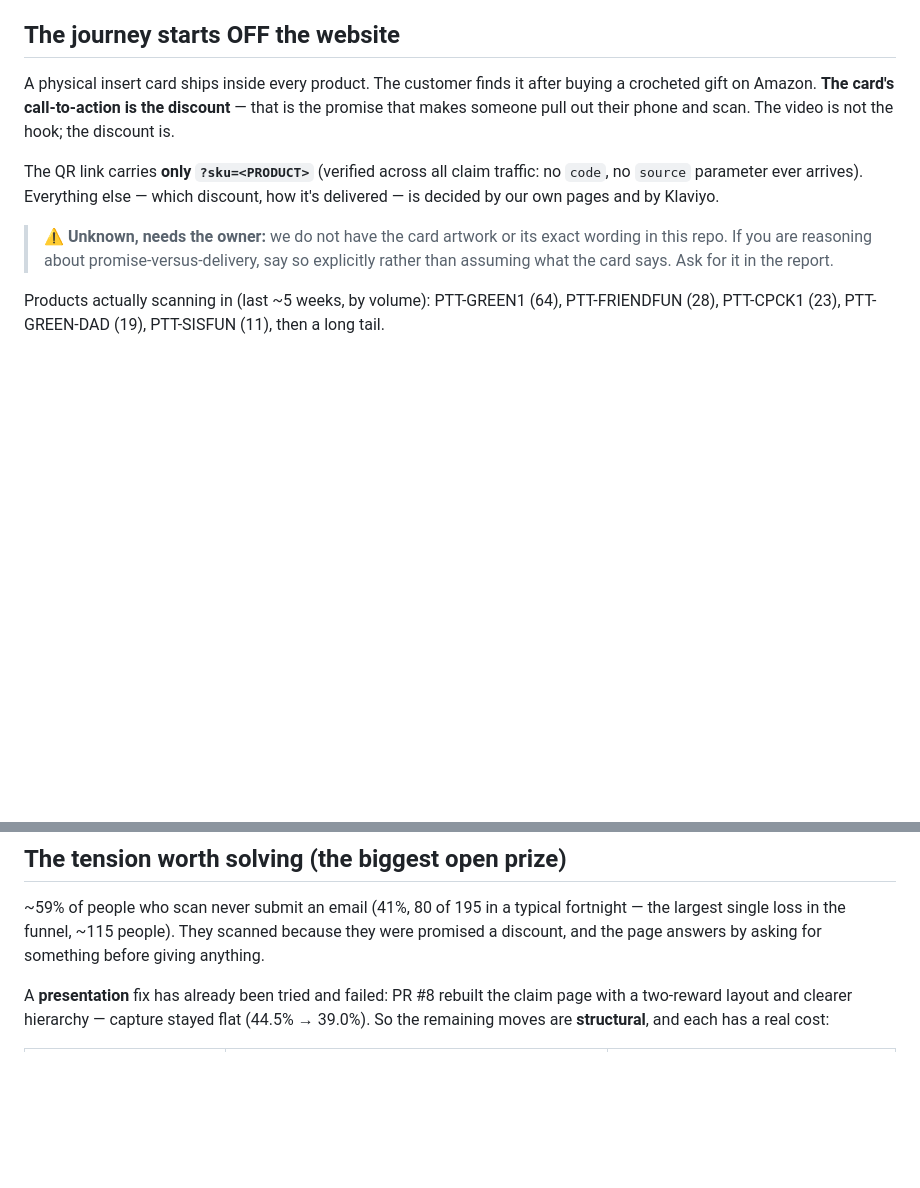
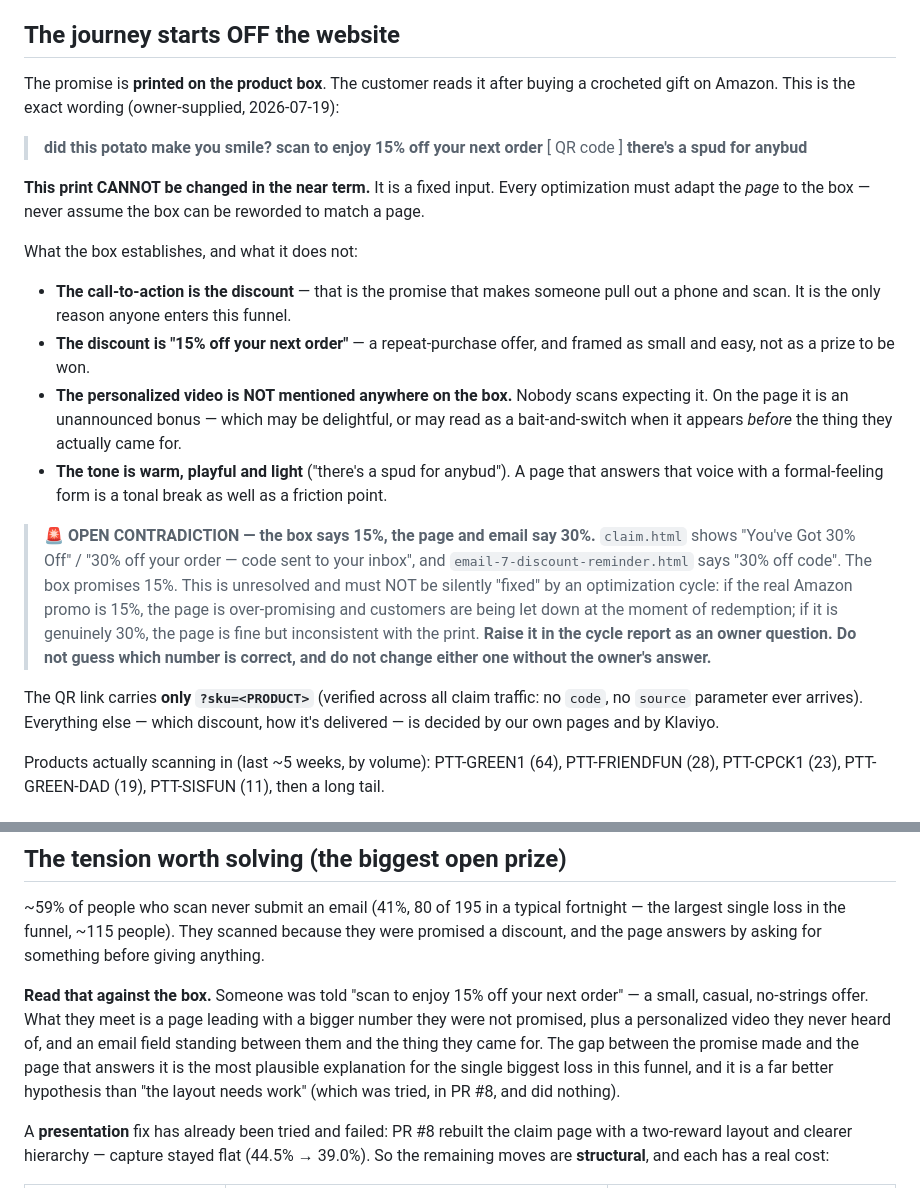
Before and after one commit to partners-dot/crochet-friends, a Markdown page: FUNNEL_CONTEXT.md, 2 parts joined by grey strips. GitHub-like rendering; blank space fills up the shorter version.

Commit message:
docs(funnel): record the printed box copy as a fixed input + flag the 15%/30% conflict
The funnel starts on the product box, not the claim page. Exact wording recorded
(owner-supplied): 'did this potato make you smile? / scan to enjoy 15% off your
next order / [QR] / there's a spud for anybud'. The print cannot be changed in the
near term, so it is a constraint to design against, never around.

What it establishes: the CTA is the discount (the only reason anyone scans); the
offer is 15% off a NEXT order, framed small and casual; the personalized video is
never mentioned, so on the page it is an unannounced bonus; and the voice is warm
and playful.

Flags an unresolved contradiction: the box says 15%, while claim.html and
email-7 both say 30%. If the real promo is 15% the page is over-promising and
customers are let down at redemption. Cycles must raise this as an owner question,
not silently 'fix' either number.

Co-Authored-By: Claude Opus 4.8 (1M context) <noreply@anthropic.com>

```diff
--- a/FUNNEL_CONTEXT.md
+++ b/FUNNEL_CONTEXT.md
@@ -9,18 +9,41 @@
 
 ## The journey starts OFF the website
 
-A physical insert card ships inside every product. The customer finds it after buying a
-crocheted gift on Amazon. **The card's call-to-action is the discount** — that is the
-promise that makes someone pull out their phone and scan. The video is not the hook; the
-discount is.
+The promise is **printed on the product box**. The customer reads it after buying a
+crocheted gift on Amazon. This is the exact wording (owner-supplied, 2026-07-19):
+
+> **did this potato make you smile?**
+> **scan to enjoy 15% off your next order**
+> [ QR code ]
+> **there's a spud for anybud**
+
+**This print CANNOT be changed in the near term.** It is a fixed input. Every optimization
+must adapt the *page* to the box — never assume the box can be reworded to match a page.
+
+What the box establishes, and what it does not:
+
+- **The call-to-action is the discount** — that is the promise that makes someone pull out
+  a phone and scan. It is the only reason anyone enters this funnel.
+- **The discount is "15% off your next order"** — a repeat-purchase offer, and framed as
+  small and easy, not as a prize to be won.
+- **The personalized video is NOT mentioned anywhere on the box.** Nobody scans expecting
+  it. On the page it is an unannounced bonus — which may be delightful, or may read as a
+  bait-and-switch when it appears *before* the thing they actually came for.
+- **The tone is warm, playful and light** ("there's a spud for anybud"). A page that answers
+  that voice with a formal-feeling form is a tonal break as well as a friction point.
+
+> 🚨 **OPEN CONTRADICTION — the box says 15%, the page and email say 30%.**
+> `claim.html` shows "You've Got 30% Off" / "30% off your order — code sent to your inbox",
+> and `email-7-discount-reminder.html` says "30% off code". The box promises 15%.
+> This is unresolved and must NOT be silently "fixed" by an optimization cycle: if the
+> real Amazon promo is 15%, the page is over-promising and customers are being let down at
+> the moment of redemption; if it is genuinely 30%, the page is fine but inconsistent with
+> the print. **Raise it in the cycle report as an owner question. Do not guess which
+> number is correct, and do not change either one without the owner's answer.**
 
 The QR link carries **only `?sku=<PRODUCT>`** (verified across all claim traffic: no
 `code`, no `source` parameter ever arrives). Everything else — which discount, how it's
 delivered — is decided by our own pages and by Klaviyo.
-
-> ⚠️ **Unknown, needs the owner:** we do not have the card artwork or its exact wording in
-> this repo. If you are reasoning about promise-versus-delivery, say so explicitly rather
-> than assuming what the card says. Ask for it in the report.
 
 Products actually scanning in (last ~5 weeks, by volume): PTT-GREEN1 (64), PTT-FRIENDFUN
 (28), PTT-CPCK1 (23), PTT-GREEN-DAD (19), PTT-SISFUN (11), then a long tail.
@@ -68,6 +91,14 @@ where possible, not just the local rate you are improving.
 the largest single loss in the funnel, ~115 people). They scanned because they were
 promised a discount, and the page answers by asking for something before giving anything.
 
+**Read that against the box.** Someone was told "scan to enjoy 15% off your next order" —
+a small, casual, no-strings offer. What they meet is a page leading with a bigger number
+they were not promised, plus a personalized video they never heard of, and an email field
+standing between them and the thing they came for. The gap between the promise made and
+the page that answers it is the most plausible explanation for the single biggest loss in
+this funnel, and it is a far better hypothesis than "the layout needs work" (which was
+tried, in PR #8, and did nothing).
+
 A **presentation** fix has already been tried and failed: PR #8 rebuilt the claim page with
 a two-reward layout and clearer hierarchy — capture stayed flat (44.5% → 39.0%). So the
 remaining moves are **structural**, and each has a real cost:
```
